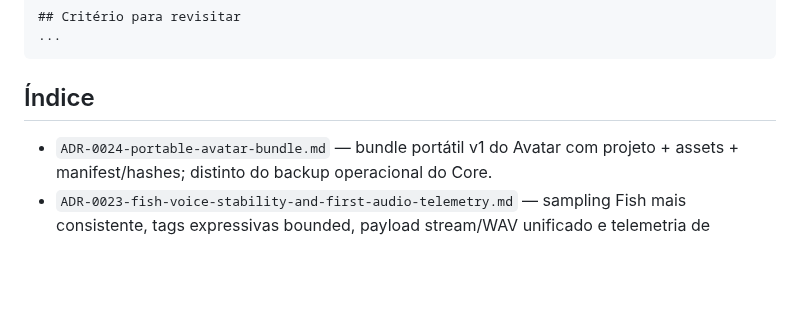
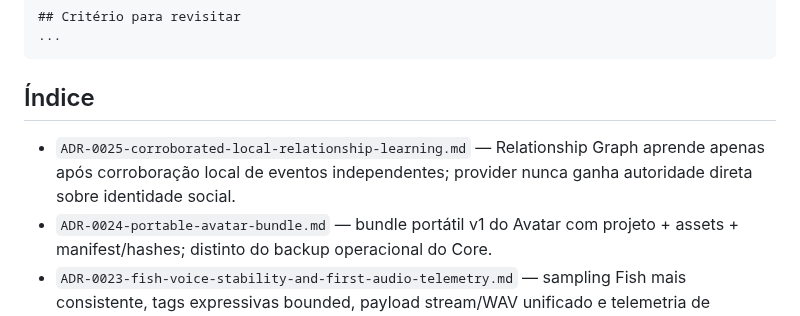
Before and after one commit to Sllay/Amora-Chibi, a Markdown page: docs/decisions/README.md, the part around the change. GitHub-like rendering; blank space fills up the shorter version.

Commit message:
Index ADR-0025 relationship learning policy

```diff
--- a/docs/decisions/README.md
+++ b/docs/decisions/README.md
@@ -58,6 +58,7 @@ Superseded by: ADR-NNNN / none
 
 ## Índice
 
+- `ADR-0025-corroborated-local-relationship-learning.md` — Relationship Graph aprende apenas após corroboração local de eventos independentes; provider nunca ganha autoridade direta sobre identidade social.
 - `ADR-0024-portable-avatar-bundle.md` — bundle portátil v1 do Avatar com projeto + assets + manifest/hashes; distinto do backup operacional do Core.
 - `ADR-0023-fish-voice-stability-and-first-audio-telemetry.md` — sampling Fish mais consistente, tags expressivas bounded, payload stream/WAV unificado e telemetria de primeiro áudio.
 - `ADR-0022-turn-level-fish-pcm-streaming-and-expression-tags.md` — Safari entrega um fluxo PCM por turno cognitivo; Fish toca enquanto sintetiza; emoção/cues do Core viram tags bounded do renderer.
```
